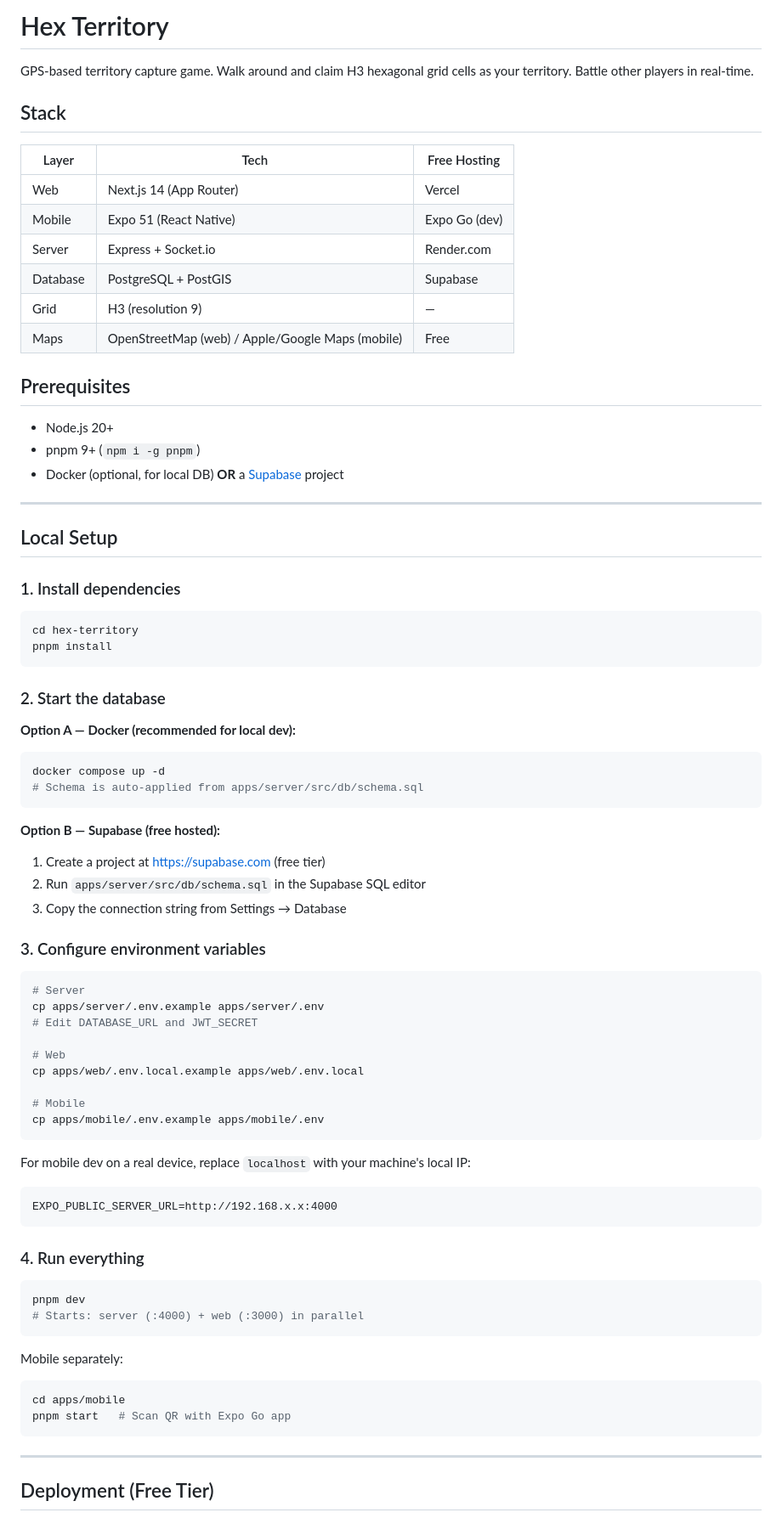
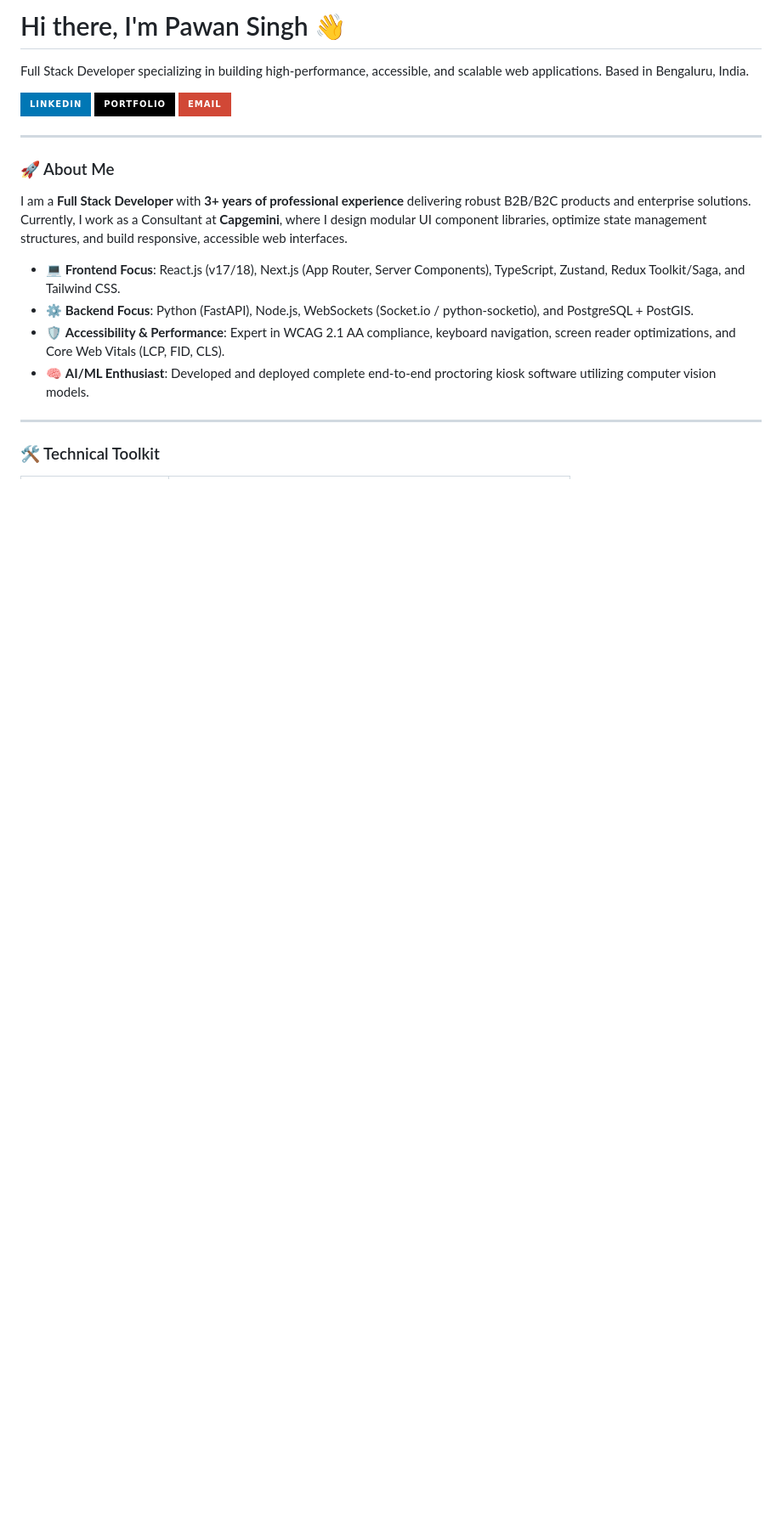
Before and after one commit to pawan1910/pawan1910, a Markdown page: README.md, the part around one of its changes. Shown at 85% size. GitHub-like rendering; badges without logos; blank space fills up the shorter version.

````diff
--- a/README.md
+++ b/README.md
@@ -1,81 +1,23 @@
-# Hex Territory
+# Hi there, I'm Pawan Singh 👋
 
-GPS-based territory capture game. Walk around and claim H3 hexagonal grid cells as your territory. Battle other players in real-time.
+Full Stack Developer specializing in building high-performance, accessible, and scalable web applications. Based in Bengaluru, India.
 
-## Stack
-
-| Layer | Tech | Free Hosting |
-|-------|------|-------------|
-| Web | Next.js 14 (App Router) | Vercel |
-| Mobile | Expo 51 (React Native) | Expo Go (dev) |
-| Server | Express + Socket.io | Render.com |
-| Database | PostgreSQL + PostGIS | Supabase |
-| Grid | H3 (resolution 9) | — |
-| Maps | OpenStreetMap (web) / Apple/Google Maps (mobile) | Free |
-
-## Prerequisites
-
-- Node.js 20+
-- pnpm 9+ (`npm i -g pnpm`)
-- Docker (optional, for local DB) **OR** a [Supabase](https://supabase.com) project
+[![LinkedIn](https://img.shields.io/badge/LinkedIn-0077B5?style=for-the-badge&logo=linkedin&logoColor=white)](https://linkedin.com/in/pawansingh1910)
+[![Portfolio](https://img.shields.io/badge/Portfolio-000000?style=for-the-badge&logo=vercel&logoColor=white)](https://portfolio-new-sandy-phi.vercel.app)
+[![Email](https://img.shields.io/badge/Email-D14836?style=for-the-badge&logo=gmail&logoColor=white)](mailto:pawansingh1910@gmail.com)
 
 ---
 
-## Local Setup
+### 🚀 About Me
 
-### 1. Install dependencies
+I am a **Full Stack Developer** with **3+ years of professional experience** delivering robust B2B/B2C products and enterprise solutions. Currently, I work as a Consultant at **Capgemini**, where I design modular UI component libraries, optimize state management structures, and build responsive, accessible web interfaces.
 
-```bash
-cd hex-territory
-pnpm install
-```
-
-### 2. Start the database
-
-**Option A — Docker (recommended for local dev):**
-```bash
-docker compose up -d
-# Schema is auto-applied from apps/server/src/db/schema.sql
-```
-
-**Option B — Supabase (free hosted):**
-1. Create a project at https://supabase.com (free tier)
-2. Run `apps/server/src/db/schema.sql` in the Supabase SQL editor
-3. Copy the connection string from Settings → Database
-
-### 3. Configure environment variables
-
-```bash
-# Server
-cp apps/server/.env.example apps/server/.env
-# Edit DATABASE_URL and JWT_SECRET
-
-# Web
-cp apps/web/.env.local.example apps/web/.env.local
-
-# Mobile
-cp apps/mobile/.env.example apps/mobile/.env
-```
-
-For mobile dev on a real device, replace `localhost` with your machine's local IP:
-```
-EXPO_PUBLIC_SERVER_URL=http://192.168.x.x:4000
-```
-
-### 4. Run everything
-
-```bash
-pnpm dev
-# Starts: server (:4000) + web (:3000) in parallel
-```
-
-Mobile separately:
-```bash
-cd apps/mobile
-pnpm start   # Scan QR with Expo Go app
-```
+- 💻 **Frontend Focus**: React.js (v17/18), Next.js (App Router, Server Components), TypeScript, Zustand, Redux Toolkit/Saga, and Tailwind CSS.
+- ⚙️ **Backend Focus**: Python (FastAPI), Node.js, WebSockets (Socket.io / python-socketio), and PostgreSQL + PostGIS.
+- 🛡️ **Accessibility & Performance**: Expert in WCAG 2.1 AA compliance, keyboard navigation, screen reader optimizations, and Core Web Vitals (LCP, FID, CLS).
+- 🧠 **AI/ML Enthusiast**: Developed and deployed complete end-to-end proctoring kiosk software utilizing computer vision models.
 
 ---
 
-## Deployment (Free Tier)
+### 🛠️ Technical Toolkit
 
````
Also changed, not shown: other parts of README.md (+28 -56 lines).
